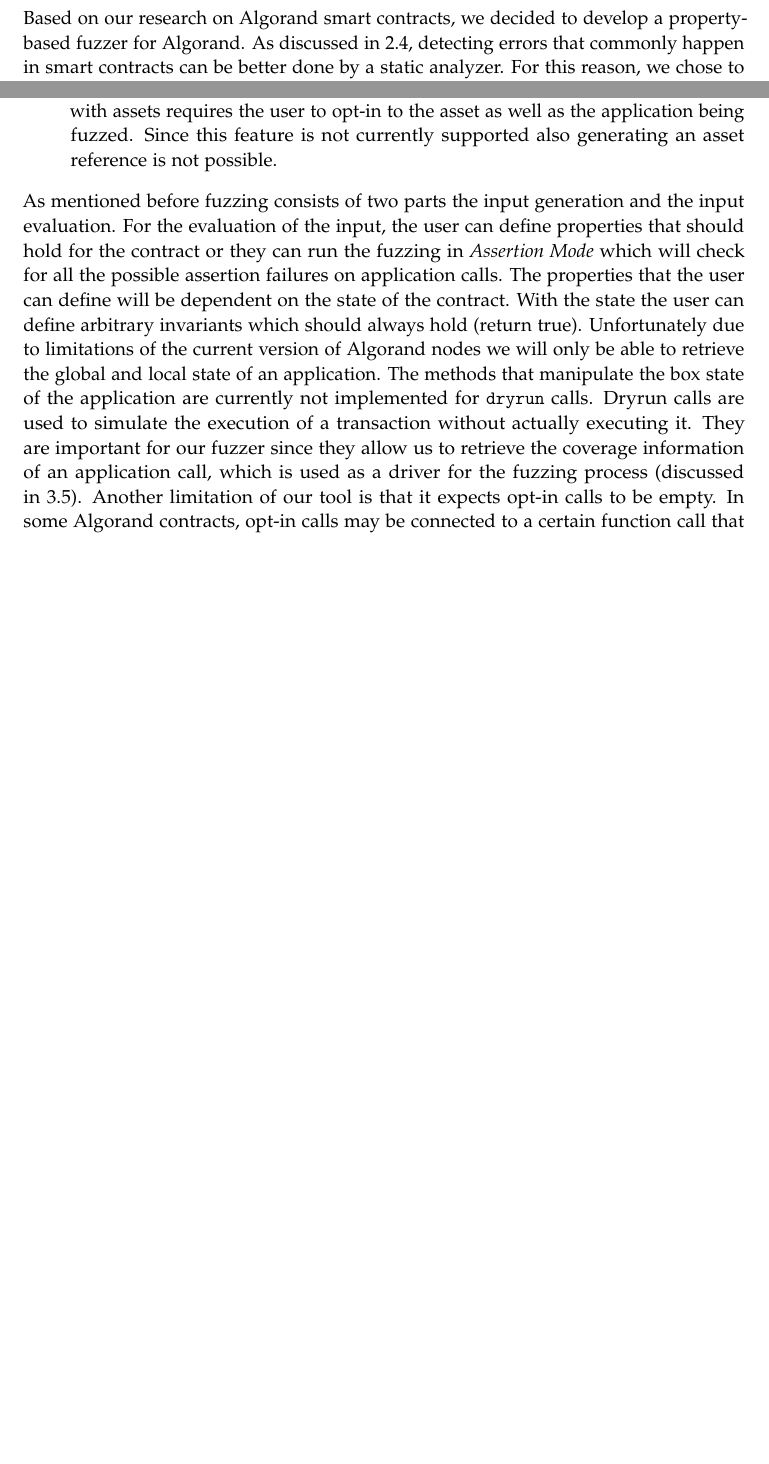
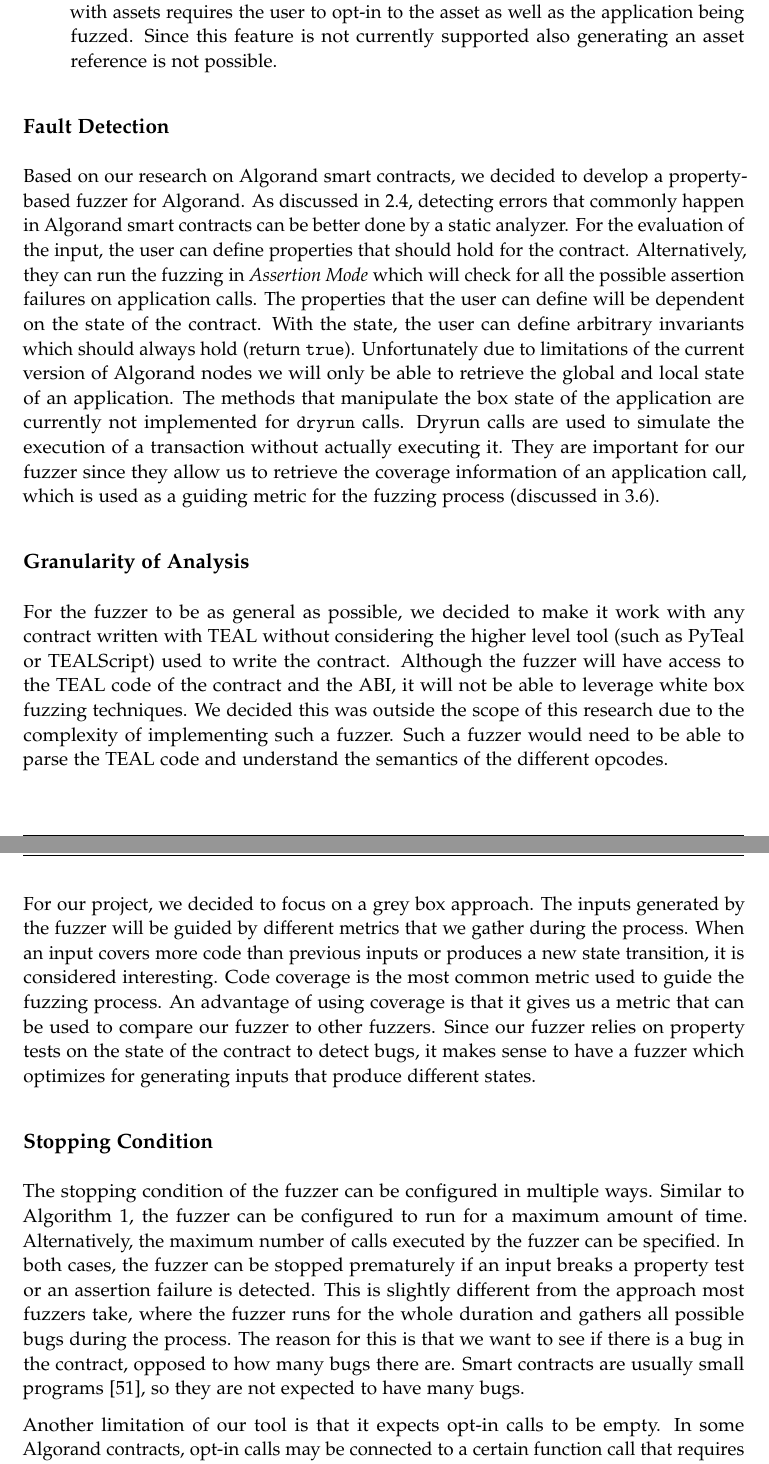
Before and after one commit to denispaluca/msc-thesis, a LaTeX thesis (main.tex, which reads chapters/03_methodology.tex): two parts of pages 24 and 25 of 42 before the commit and two parts of pages 25 and 26 of 43 after it, joined at a grey line, cut so that both start at the same text, the shorter picture padded with empty space. Compiled offline with pdfLaTeX.

Commit message:
Add fuzz approach subsections

```diff
--- a/chapters/03_methodology.tex
+++ b/chapters/03_methodology.tex
@@ -2,6 +2,3 @@
 % Add the above to each chapter to make compiling the PDF easier in some editors.
 
 \chapter{Methodology / AlgoFuzz}\label{chapter:methodology}
-Based on our research on Algorand smart contracts, we decided to develop a property-based fuzzer for Algorand.
-As discussed in \ref{section:algorand-smartcontracts}, detecting errors that commonly happen in smart contracts can be better done by a static analyzer.
-For this reason, we chose to go the same route as echidna and implement a subset of the features that are present in it. We named the newly developed fuzzing tool \textit{AlgoFuzz}.
@@ -29,14 +35,40 @@
           Since this feature is not currently supported also generating an asset reference is not possible.
 \end{itemize}
 
-As mentioned before fuzzing consists of two parts the input generation and the input evaluation.
-For the evaluation of the input, the user can define properties that should hold for the contract or they can run the fuzzing in \textit{Assertion Mode} which will check for all the possible assertion failures on application calls.
+\subsection*{Fault Detection}
+Based on our research on Algorand smart contracts, we decided to develop a property-based fuzzer for Algorand.
+As discussed in \ref{section:algorand-smartcontracts}, detecting errors that commonly happen in Algorand smart contracts can be better done by a static analyzer.
+For the evaluation of the input, the user can define properties that should hold for the contract.
+Alternatively, they can run the fuzzing in \textit{Assertion Mode} which will check for all the possible assertion failures on application calls.
 The properties that the user can define will be dependent on the state of the contract.
-With the state the user can define arbitrary invariants which should always hold (return true).
+With the state, the user can define arbitrary invariants which should always hold (return \texttt{true}).
 Unfortunately due to limitations of the current version of Algorand nodes we will only be able to retrieve the global and local state of an application.
 The methods that manipulate the box state of the application are currently not implemented for \texttt{dryrun} calls.
 Dryrun calls are used to simulate the execution of a transaction without actually executing it.
-They are important for our fuzzer since they allow us to retrieve the coverage information of an application call, which is used as a driver for the fuzzing process (discussed in \ref{section:drivers}).
+They are important for our fuzzer since they allow us to retrieve the coverage information of an application call, which is used as a guiding metric for the fuzzing process (discussed in \ref{section:drivers}).
+
+\subsection*{Granularity of Analysis}
+For the fuzzer to be as general as possible, we decided to make it work with any contract written with \ac{TEAL} without considering the higher level tool (such as PyTeal or TEALScript) used to write the contract.
+Although the fuzzer will have access to the \ac{TEAL} code of the contract and the \ac{ABI}, it will not be able to leverage white box fuzzing techniques.
+We decided this was outside the scope of this research due to the complexity of implementing such a fuzzer.
+Such a fuzzer would need to be able to parse the \ac{TEAL} code and understand the semantics of the different opcodes.
+
+For our project, we decided to focus on a grey box approach.
+The inputs generated by the fuzzer will be guided by different metrics that we gather during the process.
+When an input covers more code than previous inputs or produces a new state transition, it is considered interesting.
+Code coverage is the most common metric used to guide the fuzzing process.
+An advantage of using coverage is that it gives us a metric that can be used to compare our fuzzer to other fuzzers.
+Since our fuzzer relies on property tests on the state of the contract to detect bugs, it makes sense to have a fuzzer which optimizes for generating inputs that produce different states.
+
+\subsection*{Stopping Condition}
+The stopping condition of the fuzzer can be configured in multiple ways.
+Similar to Algorithm \ref{alg:fuzz}, the fuzzer can be configured to run for a maximum amount of time.
+Alternatively, the maximum number of calls executed by the fuzzer can be specified.
+In both cases, the fuzzer can be stopped prematurely if an input breaks a property test or an assertion failure is detected.
+This is slightly different from the approach most fuzzers take, where the fuzzer runs for the whole duration and gathers all possible bugs during the process.
+The reason for this is that we want to see if there is a bug in the contract, opposed to how many bugs there are.
+Smart contracts are usually small programs \cite{gao_checking_2021}, so they are not expected to have many bugs.
+
 Another limitation of our tool is that it expects opt-in calls to be empty.
 In some Algorand contracts, opt-in calls may be connected to a certain function call that requires specific arguments.
 Currently, it is not possible to infer from the \ac{ABI} of the contract with which function an opt-in call is connected to.
```
Also changed, not shown: chapters/03_methodology.tex (28 more changed lines).
